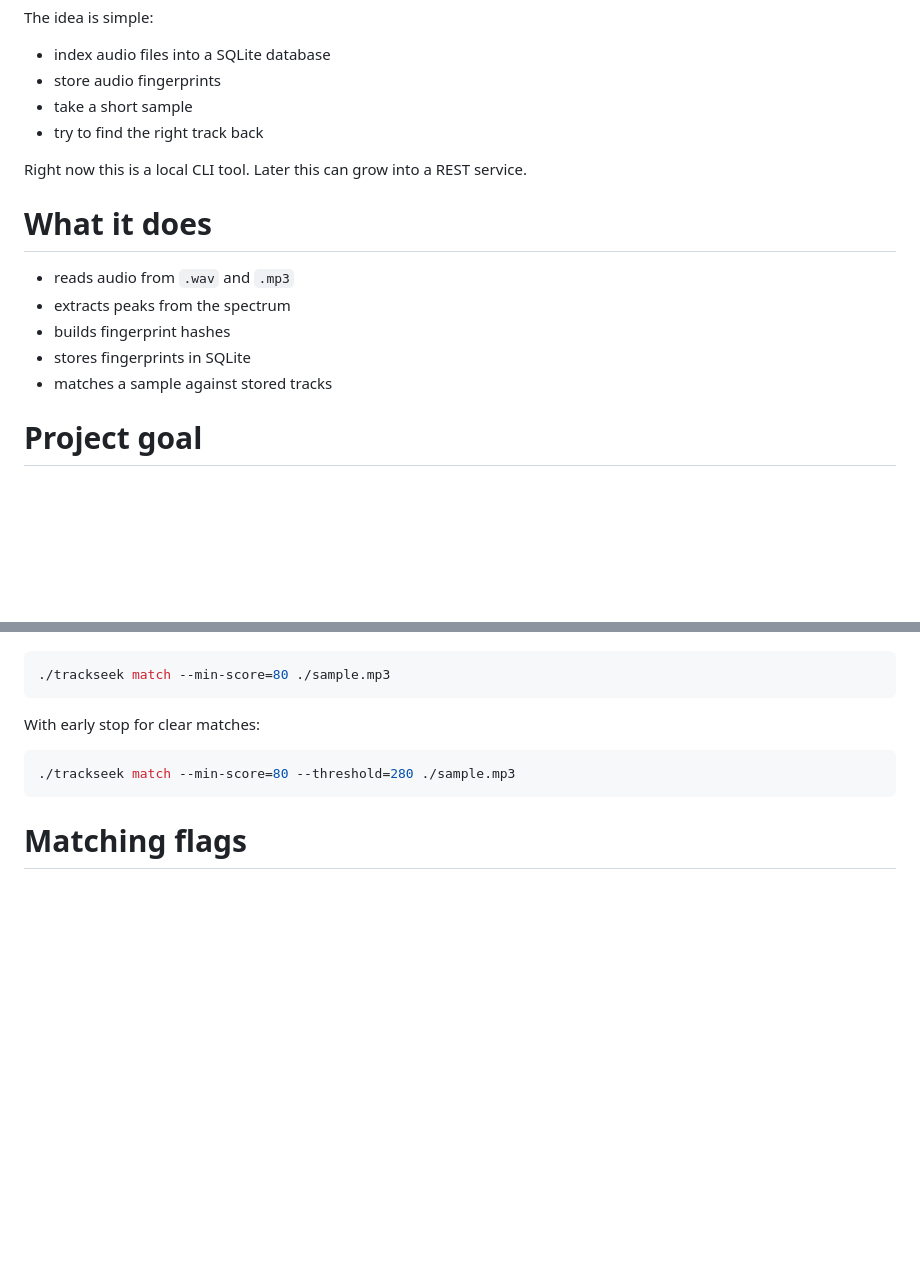
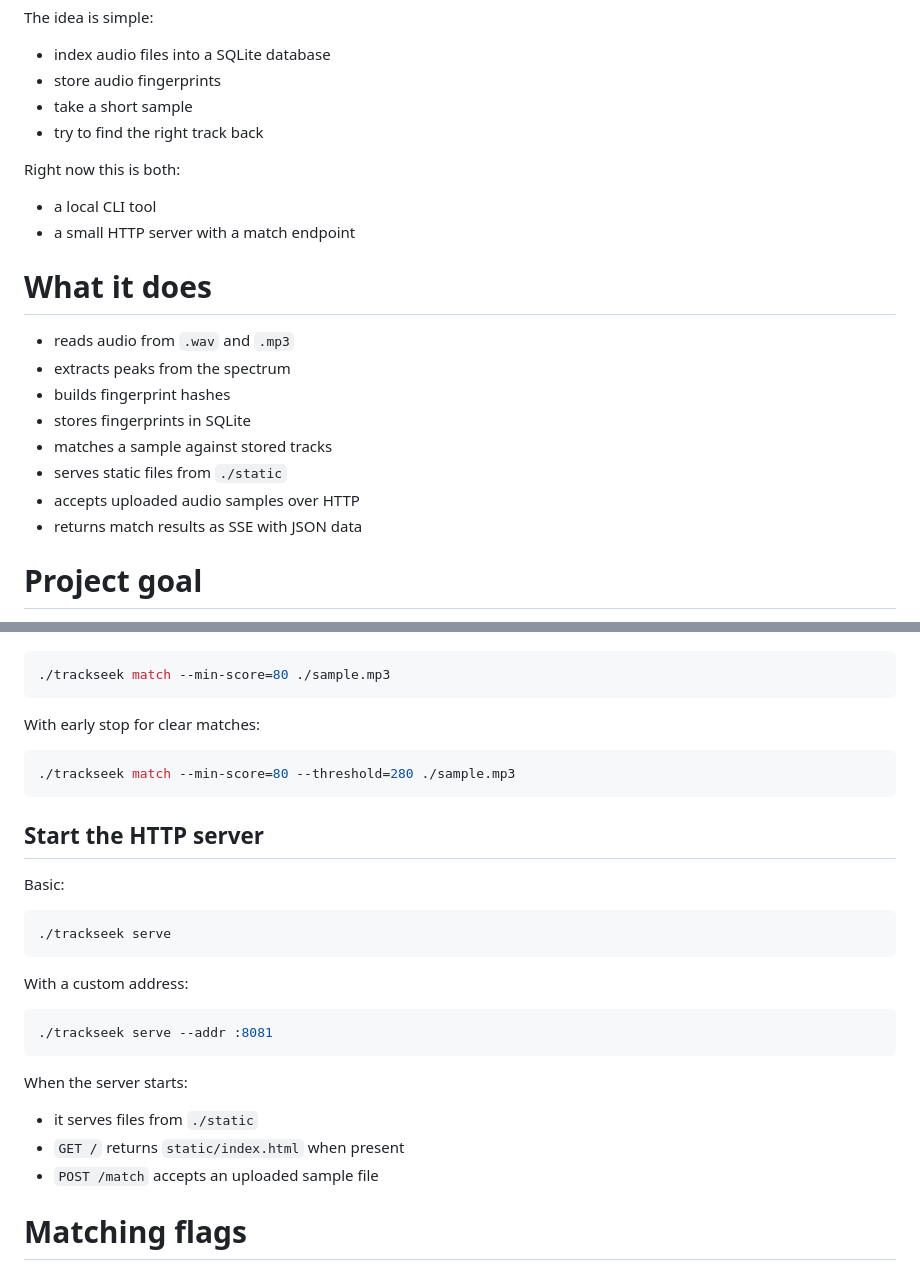
Before and after one commit to nkoster/trackseek, a Markdown page: README.md, 2 parts joined by grey strips. Rendered like a GitHub page; blank space fills up the shorter version.

````diff
--- a/README.md
+++ b/README.md
@@ -9,8 +9,10 @@ The idea is simple:
 - take a short sample
 - try to find the right track back
 
-Right now this is a local CLI tool.
-Later this can grow into a REST service.
+Right now this is both:
+
+- a local CLI tool
+- a small HTTP server with a match endpoint
 
 # What it does
 
@@ -19,6 +21,9 @@ Later this can grow into a REST service.
 - builds fingerprint hashes
 - stores fingerprints in SQLite
 - matches a sample against stored tracks
+- serves static files from `./static`
+- accepts uploaded audio samples over HTTP
+- returns match results as SSE with JSON data
 
 # Project goal
 
@@ -109,6 +142,26 @@ With early stop for clear matches:
 ./trackseek match --min-score=80 --threshold=280 ./sample.mp3
 ```
 
+## Start the HTTP server
+
+Basic:
+
+```bash
+./trackseek serve
+```
+
+With a custom address:
+
+```bash
+./trackseek serve --addr :8081
+```
+
+When the server starts:
+
+- it serves files from `./static`
+- `GET /` returns `static/index.html` when present
+- `POST /match` accepts an uploaded sample file
+
 # Matching flags
 
 ## `--min-score`
````
Also changed, not shown: other parts of README.md (+119 -2 lines).
